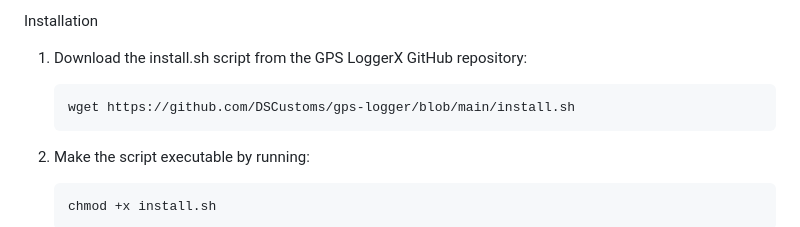
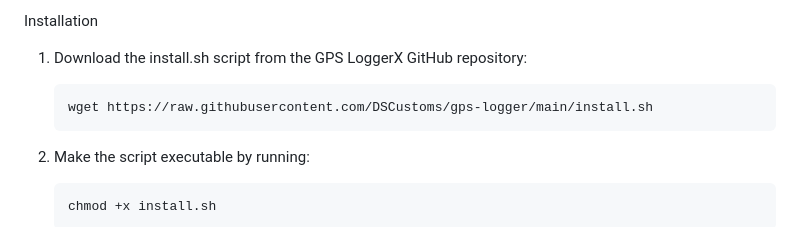
Before and after one commit to DSCustoms/gps-logger, a Markdown page: README.md, the part around the change. Drawn GitHub-style.

````diff
--- a/README.md
+++ b/README.md
@@ -15,7 +15,7 @@ Installation
 1. Download the install.sh script from the GPS LoggerX GitHub repository:
 
    ```
-   wget https://github.com/DSCustoms/gps-logger/blob/main/install.sh
+   wget https://raw.githubusercontent.com/DSCustoms/gps-logger/main/install.sh
    ```
 
 2. Make the script executable by running:
````
